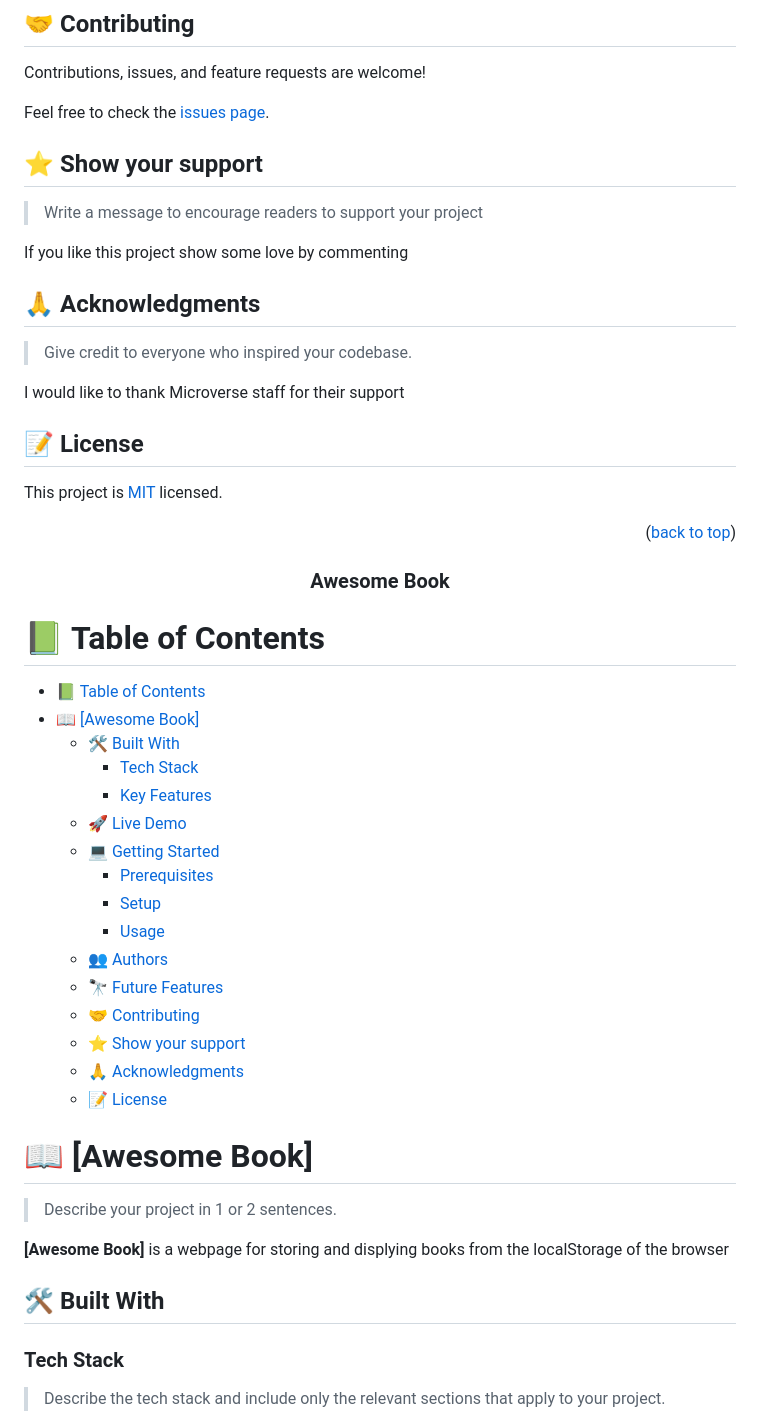
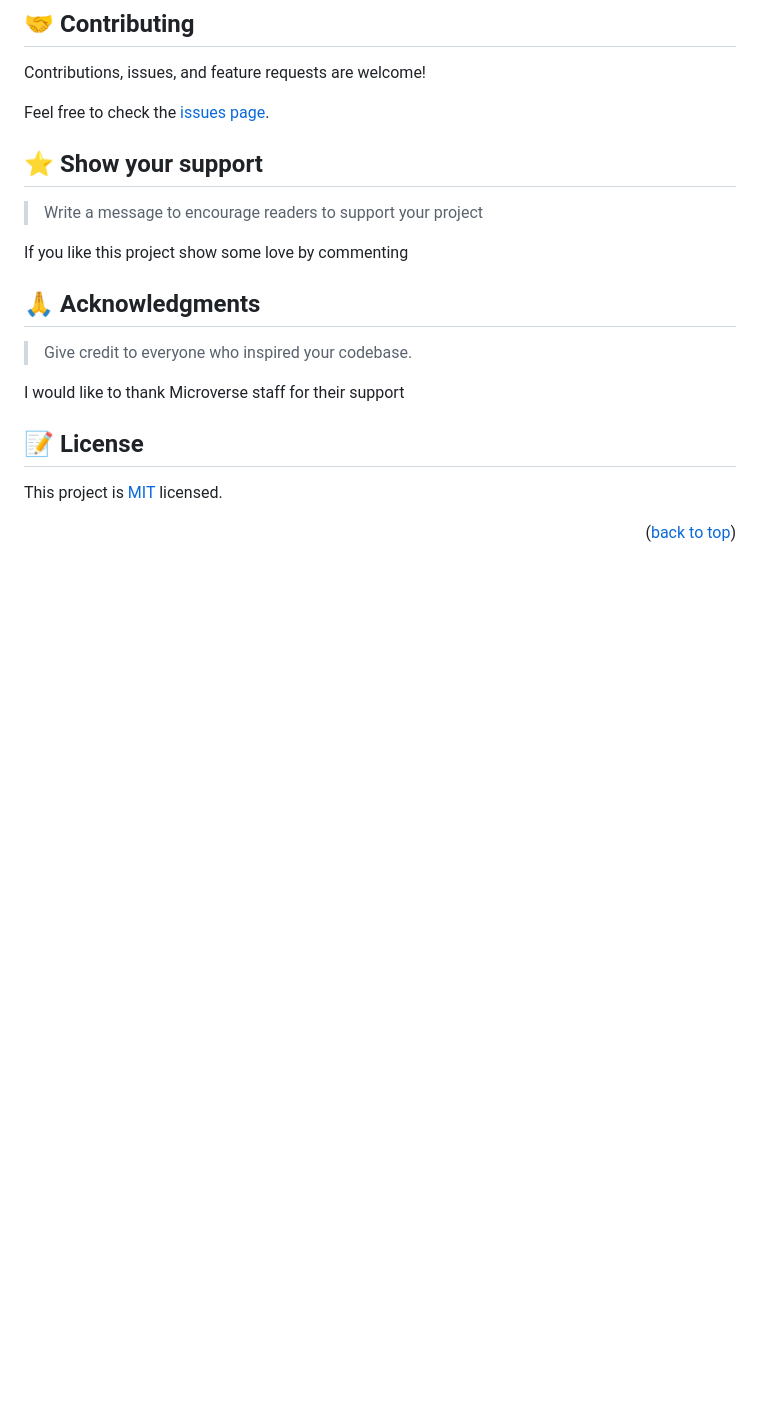
Before and after one commit to Mike47ip/Awesome_Book, a Markdown page: README.md, the part around the change printed below. GitHub-like rendering; blank space fills up the shorter version.

Commit message:
Removed extra readme file

```diff
--- a/README.md
+++ b/README.md
@@ -164,46 +164,3 @@ I would like to thank Microverse staff for their support
 This project is [MIT](https://github.com/Mike47ip/Awesome_Book/blob/main/LICENSE) licensed.
 
 <p align="right">(<a href="#readme-top">back to top</a>)</p>
-<a name="readme-top"></a>
-
-<div align="center">
-
-  <h3><b>Awesome Book</b></h3>
-
-</div>
-
-<!-- TABLE OF CONTENTS -->
-
-# 📗 Table of Contents
-
-- [📗 Table of Contents](#-table-of-contents)
-- [📖 \[Awesome Book\] ](#-awesome-book-)
-  - [🛠 Built With ](#-built-with-)
-    - [Tech Stack ](#tech-stack-)
-    - [Key Features ](#key-features-)
-  - [🚀 Live Demo ](#-live-demo-)
-  - [💻 Getting Started ](#-getting-started-)
-    - [Prerequisites](#prerequisites)
-    - [Setup](#setup)
-    - [Usage](#usage)
-  - [👥 Authors ](#-authors-)
-  - [🔭 Future Features ](#-future-features-)
-  - [🤝 Contributing ](#-contributing-)
-  - [⭐️ Show your support ](#️-show-your-support-)
-  - [🙏 Acknowledgments ](#-acknowledgments-)
-  - [📝 License ](#-license-)
-
-<!-- PROJECT DESCRIPTION -->
-
-# 📖 [Awesome Book] <a name="about-project"></a>
-
-> Describe your project in 1 or 2 sentences.
-
-**[Awesome Book]** is a webpage for storing and displying books  from the localStorage of the browser
-
-## 🛠 Built With <a name="built-with"></a>
-
-### Tech Stack <a name="tech-stack"></a>
-
-> Describe the tech stack and include only the relevant sections that apply to your project.
-
```
Also changed, not shown: other parts of README.md (+0 -122 lines).
